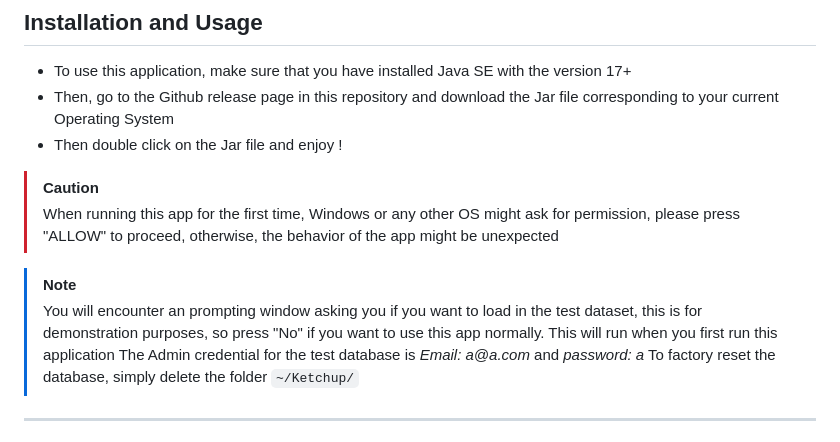
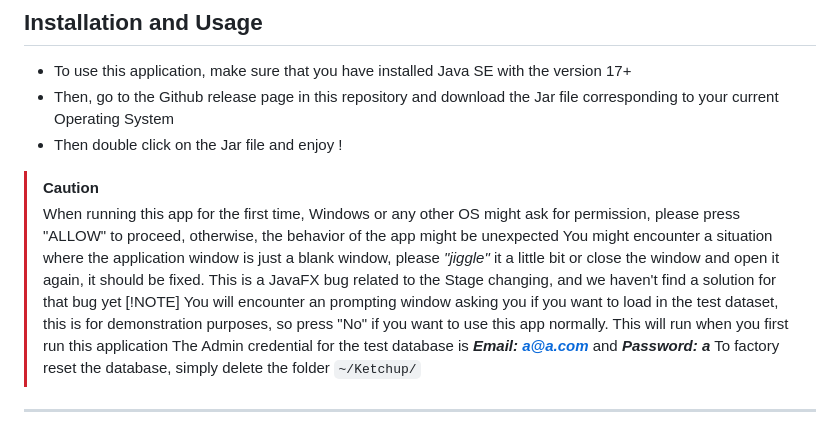
Before and after one commit to MaiDinhVinh/Ketchup, a Markdown page: README.md, the part around the change. Drawn GitHub-style.

```diff
--- a/README.md
+++ b/README.md
@@ -119,10 +119,10 @@ MariaDB is a "copy-cat" version developed by the same developers from MySQL that
 - Then double click on the Jar file and enjoy !
 > [!CAUTION]
 > When running this app for the first time, Windows or any other OS might ask for permission, please press "ALLOW" to proceed, otherwise, the behavior of the app might be unexpected
-
+> You might encounter a situation where the application window is just a blank window, please _"jiggle"_ it a little bit or close the window and open it again, it should be fixed. This is a JavaFX bug related to the Stage changing, and we haven't find a solution for that bug yet
 > [!NOTE]
 > You will encounter an prompting window asking you if you want to load in the test dataset, this is for demonstration purposes, so press "No" if you want to use this app normally. This will run when you first run this application
-> The Admin credential for the test database is _Email: a@a.com_ and _password: a_
+> The Admin credential for the test database is _**Email: a@a.com**_ and _**Password: a**_
 > To factory reset the database, simply delete the folder `~/Ketchup/`
 ---
 
```
